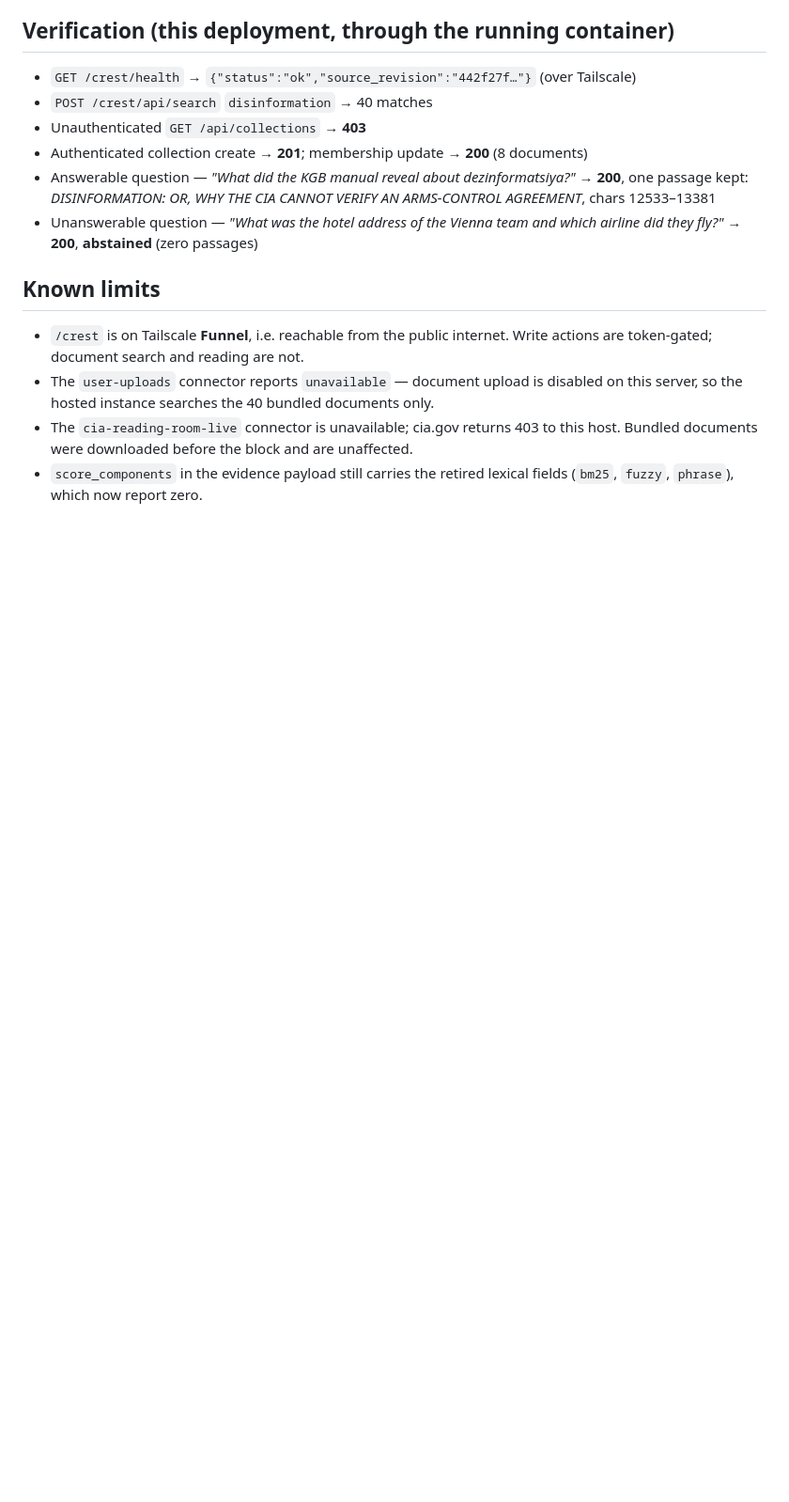
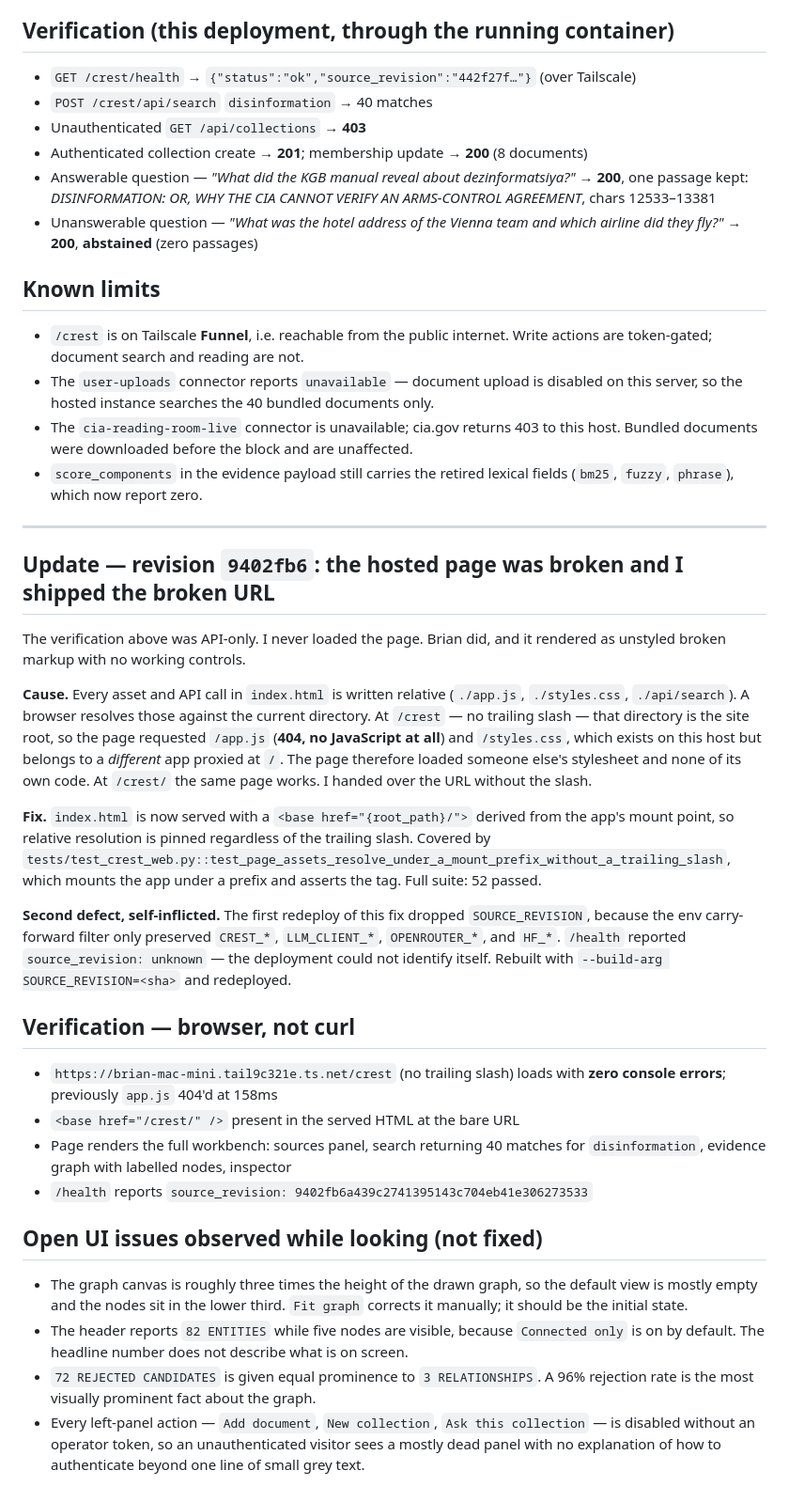
Before and after one commit to BrianMills2718/crest_kg, a Markdown page: docs/deployments/2026-08-21-mac-mini-crest-semantic-retrieval.md, the part around the change. Shown at 94% size. Rendered like a GitHub page; blank space fills up the shorter version.

Commit message:
Record the broken-asset deployment defect and its fix

```diff
--- a/docs/deployments/2026-08-21-mac-mini-crest-semantic-retrieval.md
+++ b/docs/deployments/2026-08-21-mac-mini-crest-semantic-retrieval.md
@@ -50,3 +50,55 @@ corpus probe, abstention rose from 10% to 85% and ranking recall from 80% to 85%
   host. Bundled documents were downloaded before the block and are unaffected.
 - `score_components` in the evidence payload still carries the retired lexical fields
   (`bm25`, `fuzzy`, `phrase`), which now report zero.
+
+---
+
+## Update — revision `9402fb6`: the hosted page was broken and I shipped the broken URL
+
+The verification above was API-only. I never loaded the page. Brian did, and it
+rendered as unstyled broken markup with no working controls.
+
+**Cause.** Every asset and API call in `index.html` is written relative
+(`./app.js`, `./styles.css`, `./api/search`). A browser resolves those against
+the current directory. At `/crest` — no trailing slash — that directory is the
+site root, so the page requested `/app.js` (**404, no JavaScript at all**) and
+`/styles.css`, which exists on this host but belongs to a *different* app
+proxied at `/`. The page therefore loaded someone else's stylesheet and none of
+its own code. At `/crest/` the same page works. I handed over the URL without
+the slash.
+
+**Fix.** `index.html` is now served with a `<base href="{root_path}/">` derived
+from the app's mount point, so relative resolution is pinned regardless of the
+trailing slash. Covered by
+`tests/test_crest_web.py::test_page_assets_resolve_under_a_mount_prefix_without_a_trailing_slash`,
+which mounts the app under a prefix and asserts the tag. Full suite: 52 passed.
+
+**Second defect, self-inflicted.** The first redeploy of this fix dropped
+`SOURCE_REVISION`, because the env carry-forward filter only preserved
+`CREST_*`, `LLM_CLIENT_*`, `OPENROUTER_*`, and `HF_*`. `/health` reported
+`source_revision: unknown` — the deployment could not identify itself. Rebuilt
+with `--build-arg SOURCE_REVISION=<sha>` and redeployed.
+
+## Verification — browser, not curl
+
+- `https://brian-mac-mini.tail9c321e.ts.net/crest` (no trailing slash) loads with
+  **zero console errors**; previously `app.js` 404'd at 158ms
+- `<base href="/crest/" />` present in the served HTML at the bare URL
+- Page renders the full workbench: sources panel, search returning 40 matches for
+  `disinformation`, evidence graph with labelled nodes, inspector
+- `/health` reports `source_revision: 9402fb6a439c2741395143c704eb41e306273533`
+
+## Open UI issues observed while looking (not fixed)
+
+- The graph canvas is roughly three times the height of the drawn graph, so the
+  default view is mostly empty and the nodes sit in the lower third. `Fit graph`
+  corrects it manually; it should be the initial state.
+- The header reports `82 ENTITIES` while five nodes are visible, because
+  `Connected only` is on by default. The headline number does not describe what
+  is on screen.
+- `72 REJECTED CANDIDATES` is given equal prominence to `3 RELATIONSHIPS`. A 96%
+  rejection rate is the most visually prominent fact about the graph.
+- Every left-panel action — `Add document`, `New collection`, `Ask this
+  collection` — is disabled without an operator token, so an unauthenticated
+  visitor sees a mostly dead panel with no explanation of how to authenticate
+  beyond one line of small grey text.
```
